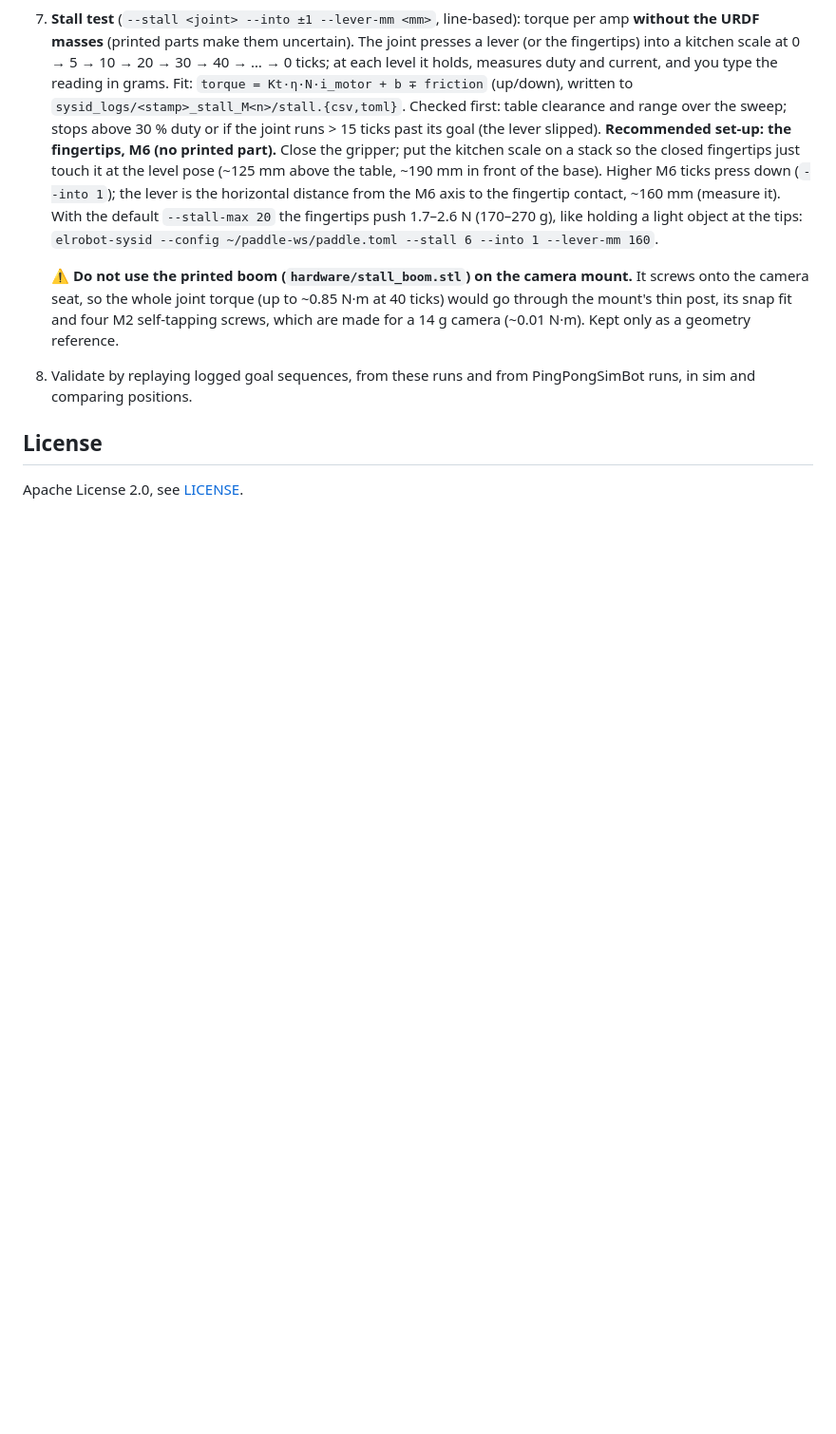
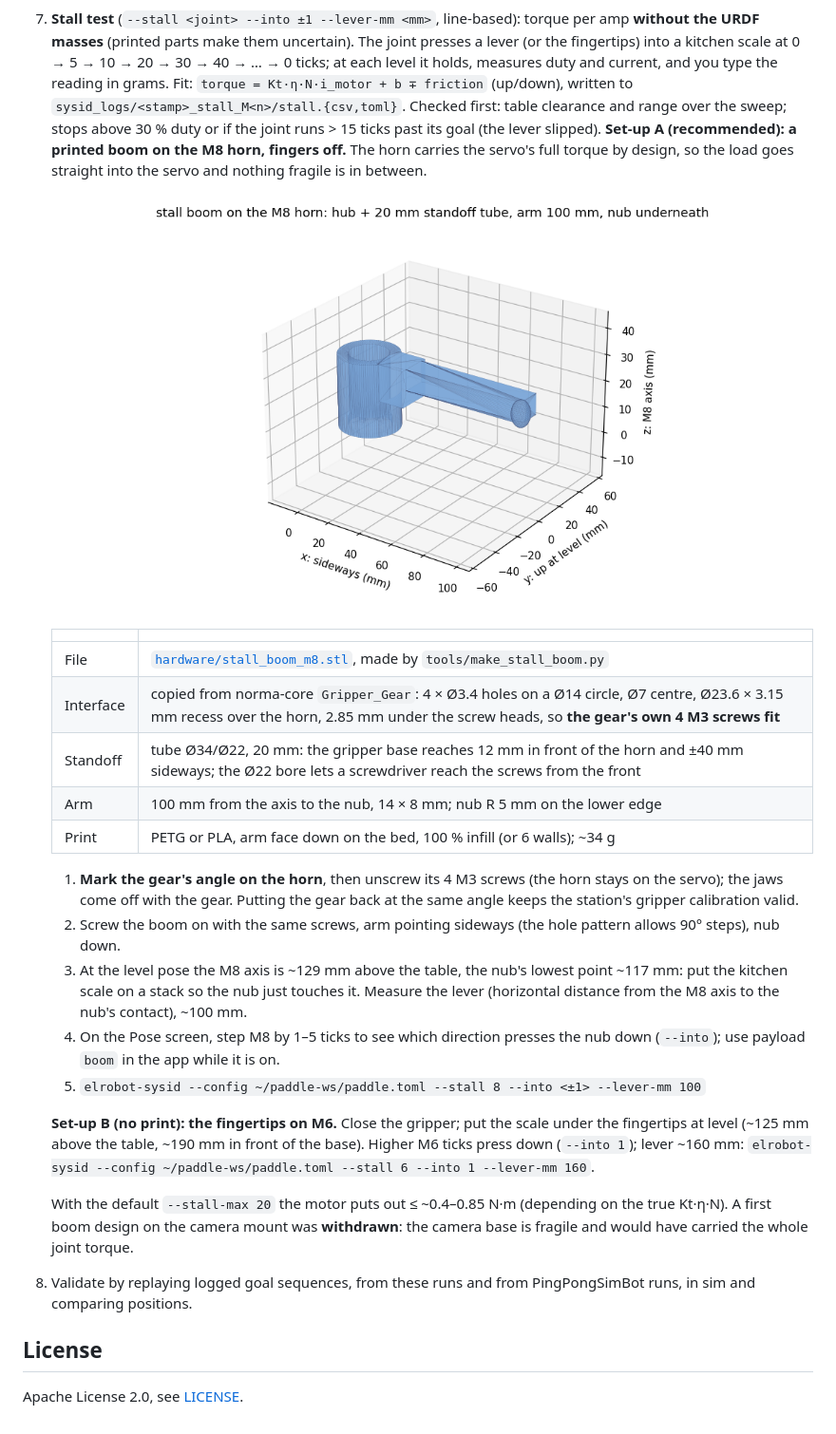
Before and after one commit to robomotic/ElRobotSysId, a Markdown page: README.md, the part around the change. Shown at 95% size. Drawn GitHub-style; pictures changed too: docs/plots/stall-boom-m8.png (added); blank space fills up the shorter version.

```diff
--- a/README.md
+++ b/README.md
@@ -224,16 +224,36 @@ and voltage have short glitches (1–4 samples, e.g. 26 → 99 °C during motion
    reading in grams. Fit: `torque = Kt·η·N·i_motor + b ∓ friction` (up/down), written to
    `sysid_logs/<stamp>_stall_M<n>/stall.{csv,toml}`. Checked first: table clearance and range over the sweep; stops
    above 30 % duty or if the joint runs > 15 ticks past its goal (the lever slipped).
-   **Recommended set-up: the fingertips, M6 (no printed part).** Close the gripper; put the kitchen scale on a stack so
-   the closed fingertips just touch it at the level pose (~125 mm above the table, ~190 mm in front of the base).
-   Higher M6 ticks press down (`--into 1`); the lever is the horizontal distance from the M6 axis to the fingertip
-   contact, ~160 mm (measure it). With the default `--stall-max 20` the fingertips push 1.7–2.6 N (170–270 g), like
-   holding a light object at the tips:
+   **Set-up A (recommended): a printed boom on the M8 horn, fingers off.** The horn carries the servo's full torque
+   by design, so the load goes straight into the servo and nothing fragile is in between.
+
+   ![Stall boom for the M8 horn: hub with a 20 mm standoff tube, arm 100 mm, nub underneath](docs/plots/stall-boom-m8.png)
+
+   | | |
+   |---|---|
+   | File | [`hardware/stall_boom_m8.stl`](hardware/stall_boom_m8.stl), made by `tools/make_stall_boom.py` |
+   | Interface | copied from norma-core `Gripper_Gear`: 4 × Ø3.4 holes on a Ø14 circle, Ø7 centre, Ø23.6 × 3.15 mm recess over the horn, 2.85 mm under the screw heads, so **the gear's own 4 M3 screws fit** |
+   | Standoff | tube Ø34/Ø22, 20 mm: the gripper base reaches 12 mm in front of the horn and ±40 mm sideways; the Ø22 bore lets a screwdriver reach the screws from the front |
+   | Arm | 100 mm from the axis to the nub, 14 × 8 mm; nub R 5 mm on the lower edge |
+   | Print | PETG or PLA, arm face down on the bed, 100 % infill (or 6 walls); ~34 g |
+
+   1. **Mark the gear's angle on the horn**, then unscrew its 4 M3 screws (the horn stays on the servo); the jaws come
+      off with the gear. Putting the gear back at the same angle keeps the station's gripper calibration valid.
+   2. Screw the boom on with the same screws, arm pointing sideways (the hole pattern allows 90° steps), nub down.
+   3. At the level pose the M8 axis is ~129 mm above the table, the nub's lowest point ~117 mm: put the kitchen scale
+      on a stack so the nub just touches it. Measure the lever (horizontal distance from the M8 axis to the nub's
+      contact), ~100 mm.
+   4. On the Pose screen, step M8 by 1–5 ticks to see which direction presses the nub down (`--into`); use payload
+      `boom` in the app while it is on.
+   5. `elrobot-sysid --config ~/paddle-ws/paddle.toml --stall 8 --into <±1> --lever-mm 100`
+
+   **Set-up B (no print): the fingertips on M6.** Close the gripper; put the scale under the fingertips at level
+   (~125 mm above the table, ~190 mm in front of the base). Higher M6 ticks press down (`--into 1`); lever ~160 mm:
    `elrobot-sysid --config ~/paddle-ws/paddle.toml --stall 6 --into 1 --lever-mm 160`.
 
-   ⚠ **Do not use the printed boom (`hardware/stall_boom.stl`) on the camera mount.** It screws onto the camera seat,
-   so the whole joint torque (up to ~0.85 N·m at 40 ticks) would go through the mount's thin post, its snap fit and
-   four M2 self-tapping screws, which are made for a 14 g camera (~0.01 N·m). Kept only as a geometry reference.
+   With the default `--stall-max 20` the motor puts out ≤ ~0.4–0.85 N·m (depending on the true Kt·η·N).
+   A first boom design on the camera mount was **withdrawn**: the camera base is fragile and would have carried the
+   whole joint torque.
 8. Validate by replaying logged goal sequences, from these runs and from PingPongSimBot runs, in sim and comparing positions.
 
 ## License
```
Also changed, not shown: CLAUDE.md (+7 -7 lines), docs/plots/stall-boom.png (deleted), 6 other files.
